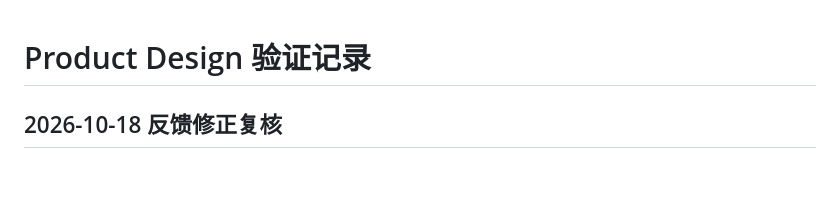
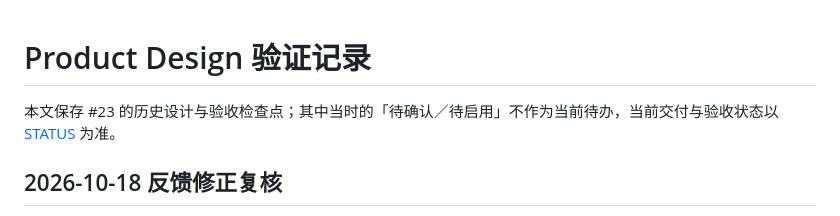
Before and after one commit to lengmh/v2rayN-Monitor, a Markdown page: design-qa.md, the part around the change. Rendered like a GitHub page; blank space fills up the shorter version.

Commit message:
docs: clarify historical design validation checkpoints

```diff
--- a/design-qa.md
+++ b/design-qa.md
@@ -1,4 +1,6 @@
 # Product Design 验证记录
+
+本文保存 #23 的历史设计与验收检查点；其中当时的「待确认／待启用」不作为当前待办，当前交付与验收状态以 [STATUS](docs/STATUS.md) 为准。
 
 ## 2026-10-18 反馈修正复核
 
```
